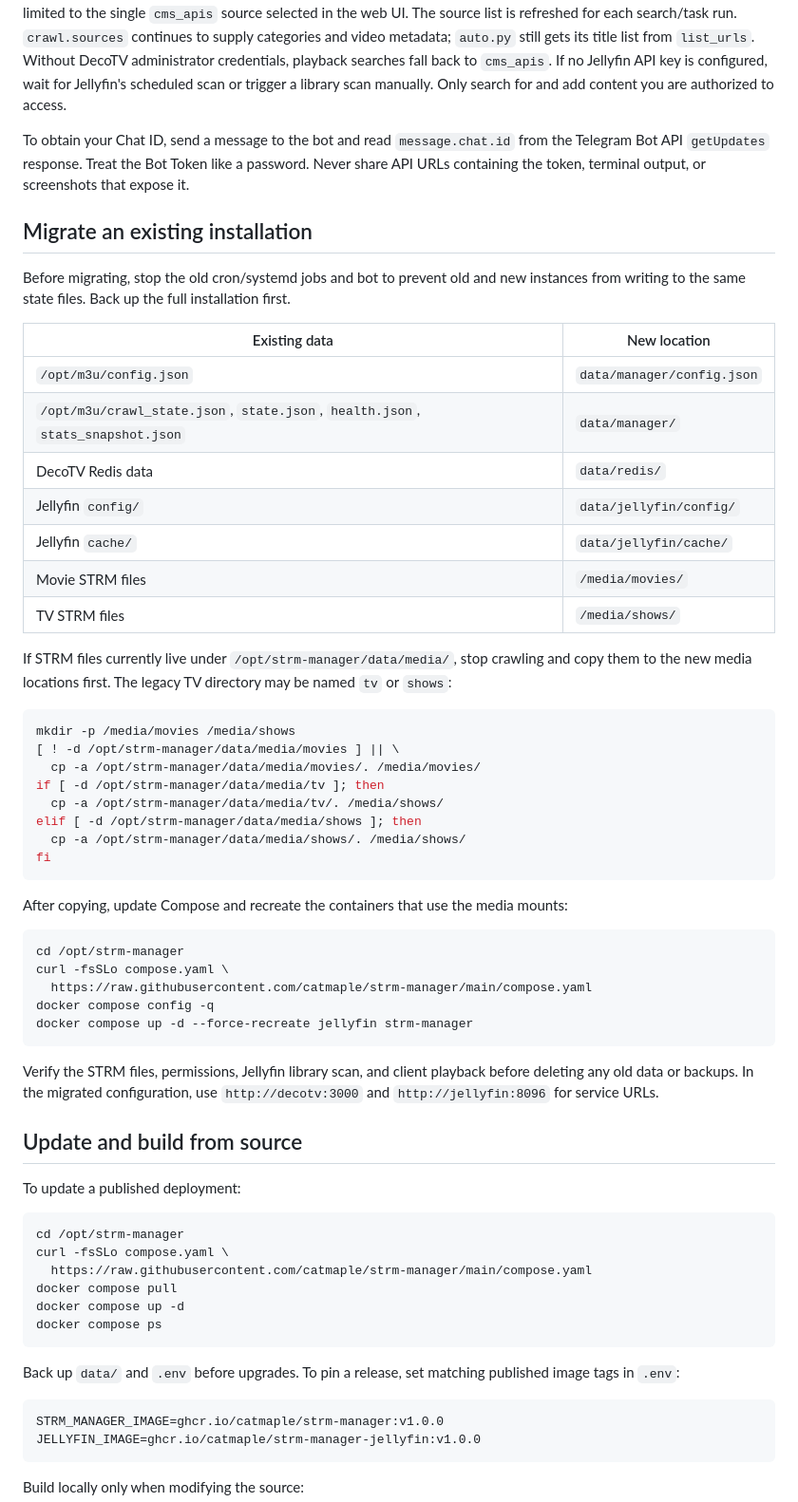
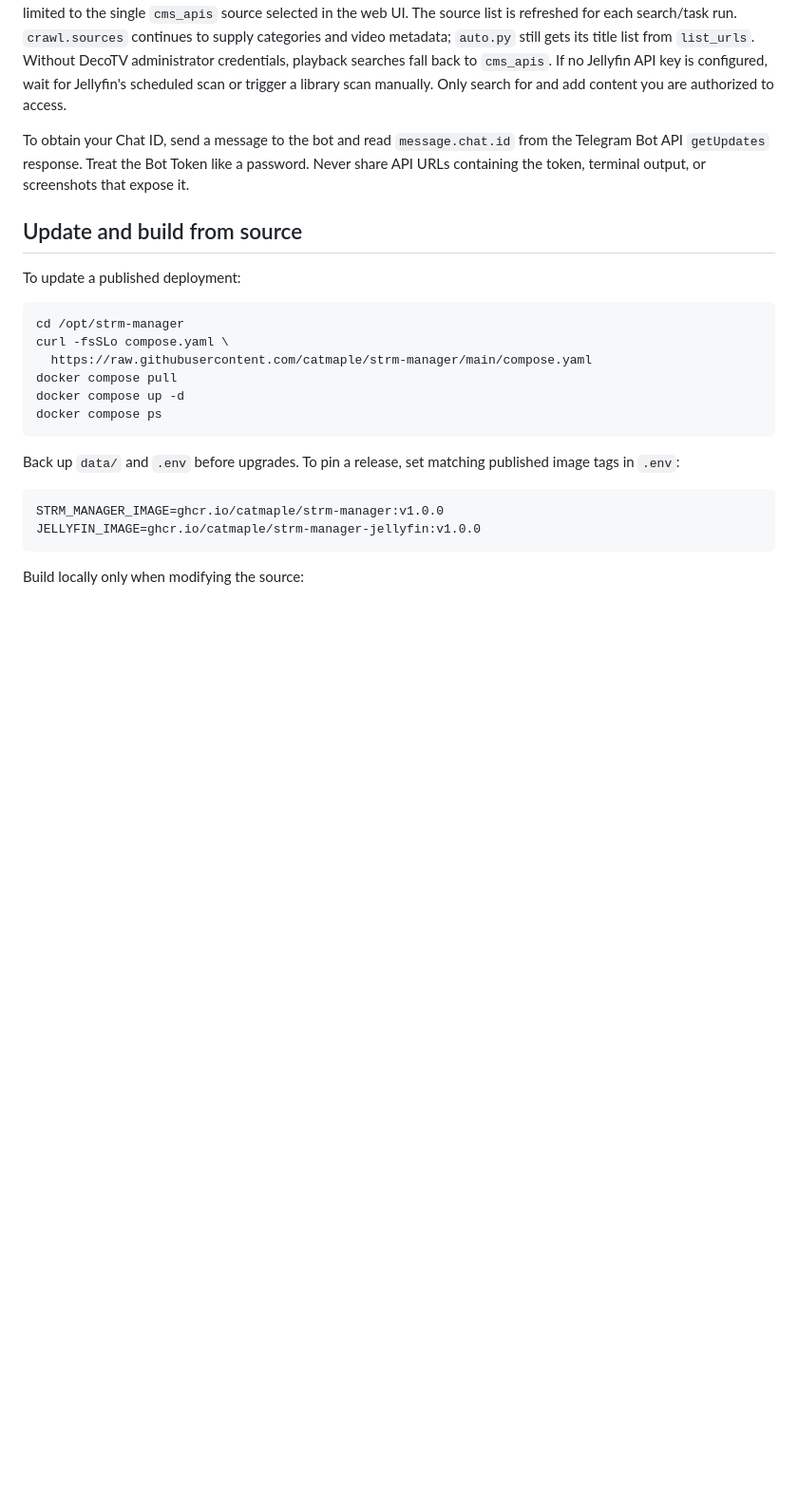
Before and after one commit to catmaple/strm-manager, a Markdown page: README.en.md, the part around the change. Shown at 95% size. Rendered like a GitHub page; blank space fills up the shorter version.

````diff
--- a/README.en.md
+++ b/README.en.md
@@ -333,45 +333,6 @@ Telegram, `auto.py`, and `crawl.py` use an authenticated DecoTV administrator se
 
 To obtain your Chat ID, send a message to the bot and read `message.chat.id` from the Telegram Bot API `getUpdates` response. Treat the Bot Token like a password. Never share API URLs containing the token, terminal output, or screenshots that expose it.
 
-## Migrate an existing installation
-
-Before migrating, stop the old cron/systemd jobs and bot to prevent old and new instances from writing to the same state files. Back up the full installation first.
-
-| Existing data | New location |
-|---|---|
-| `/opt/m3u/config.json` | `data/manager/config.json` |
-| `/opt/m3u/crawl_state.json`, `state.json`, `health.json`, `stats_snapshot.json` | `data/manager/` |
-| DecoTV Redis data | `data/redis/` |
-| Jellyfin `config/` | `data/jellyfin/config/` |
-| Jellyfin `cache/` | `data/jellyfin/cache/` |
-| Movie STRM files | `/media/movies/` |
-| TV STRM files | `/media/shows/` |
-
-If STRM files currently live under `/opt/strm-manager/data/media/`, stop crawling and copy them to the new media locations first. The legacy TV directory may be named `tv` or `shows`:
-
-```bash
-mkdir -p /media/movies /media/shows
-[ ! -d /opt/strm-manager/data/media/movies ] || \
-  cp -a /opt/strm-manager/data/media/movies/. /media/movies/
-if [ -d /opt/strm-manager/data/media/tv ]; then
-  cp -a /opt/strm-manager/data/media/tv/. /media/shows/
-elif [ -d /opt/strm-manager/data/media/shows ]; then
-  cp -a /opt/strm-manager/data/media/shows/. /media/shows/
-fi
-```
-
-After copying, update Compose and recreate the containers that use the media mounts:
-
-```bash
-cd /opt/strm-manager
-curl -fsSLo compose.yaml \
-  https://raw.githubusercontent.com/catmaple/strm-manager/main/compose.yaml
-docker compose config -q
-docker compose up -d --force-recreate jellyfin strm-manager
-```
-
-Verify the STRM files, permissions, Jellyfin library scan, and client playback before deleting any old data or backups. In the migrated configuration, use `http://decotv:3000` and `http://jellyfin:8096` for service URLs.
-
 ## Update and build from source
 
 To update a published deployment:
````
Also changed, not shown: README.md (+2 -41 lines).
